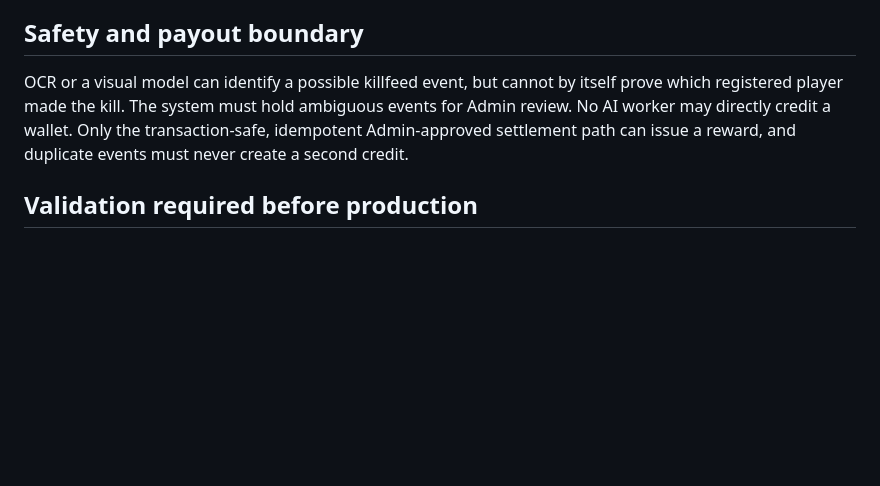
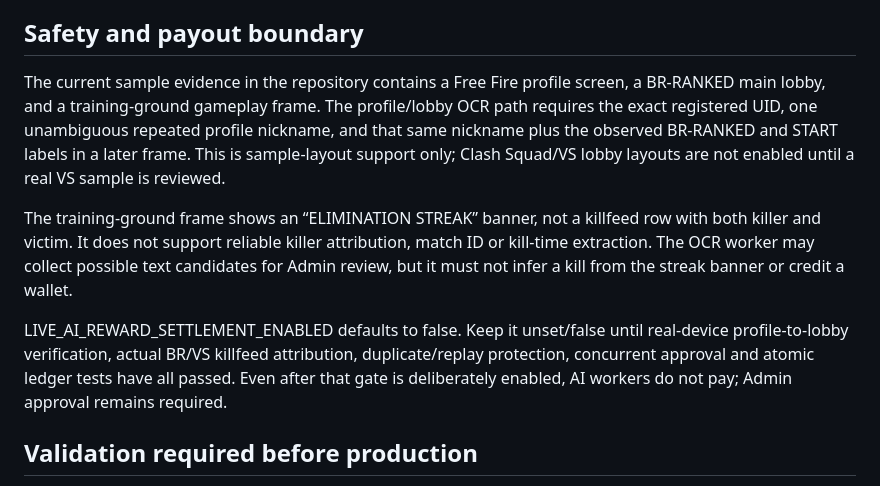
Before and after one commit to workload139-creator/FREEFIRE-TOURANAMENT-, a Markdown page: AI_WORKERS_DEPLOYMENT.md, the part around the change. GitHub-like rendering; blank space fills up the shorter version.

Commit message:
Document observed OCR support and production reward gate

```diff
--- a/AI_WORKERS_DEPLOYMENT.md
+++ b/AI_WORKERS_DEPLOYMENT.md
@@ -21,7 +21,11 @@ These roles are not four independent large language models. They are independent
 
 ## Safety and payout boundary
 
-OCR or a visual model can identify a possible killfeed event, but cannot by itself prove which registered player made the kill. The system must hold ambiguous events for Admin review. No AI worker may directly credit a wallet. Only the transaction-safe, idempotent Admin-approved settlement path can issue a reward, and duplicate events must never create a second credit.
+The current sample evidence in the repository contains a Free Fire profile screen, a BR-RANKED main lobby, and a training-ground gameplay frame. The profile/lobby OCR path requires the exact registered UID, one unambiguous repeated profile nickname, and that same nickname plus the observed BR-RANKED and START labels in a later frame. This is sample-layout support only; Clash Squad/VS lobby layouts are not enabled until a real VS sample is reviewed.
+
+The training-ground frame shows an “ELIMINATION STREAK” banner, not a killfeed row with both killer and victim. It does not support reliable killer attribution, match ID or kill-time extraction. The OCR worker may collect possible text candidates for Admin review, but it must not infer a kill from the streak banner or credit a wallet.
+
+LIVE_AI_REWARD_SETTLEMENT_ENABLED defaults to false. Keep it unset/false until real-device profile-to-lobby verification, actual BR/VS killfeed attribution, duplicate/replay protection, concurrent approval and atomic ledger tests have all passed. Even after that gate is deliberately enabled, AI workers do not pay; Admin approval remains required.
 
 ## Validation required before production
 
```
